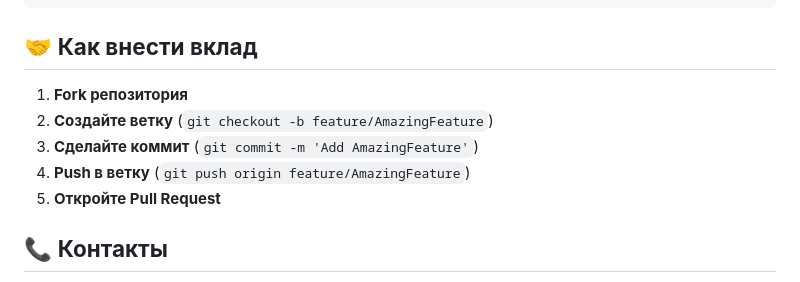
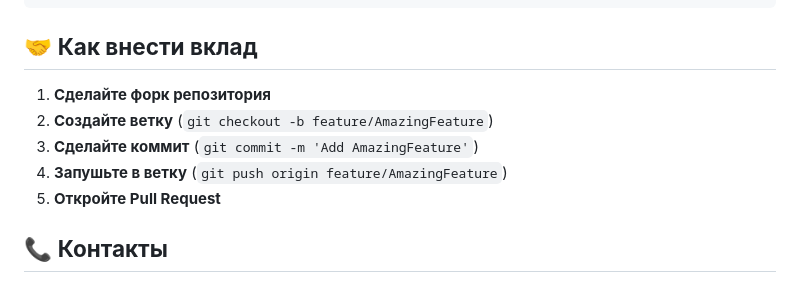
Before and after one commit to reazonvan/LootLink---Marketplace, a Markdown page: README.md, the part around one of its changes. Drawn GitHub-style.

```diff
--- a/README.md
+++ b/README.md
@@ -249,10 +287,10 @@ gunicorn marketplace.wsgi:application --bind 0.0.0.0:8000 --workers 3
 
 ## 🤝 **Как внести вклад**
 
-1. **Fork репозитория**
+1. **Сделайте форк репозитория**
 2. **Создайте ветку** (`git checkout -b feature/AmazingFeature`)
 3. **Сделайте коммит** (`git commit -m 'Add AmazingFeature'`)
-4. **Push в ветку** (`git push origin feature/AmazingFeature`)
+4. **Запушьте в ветку** (`git push origin feature/AmazingFeature`)
 5. **Откройте Pull Request**
 
 ## 📞 **Контакты**
```
Also changed, not shown: other parts of README.md (+74 -29 lines).
